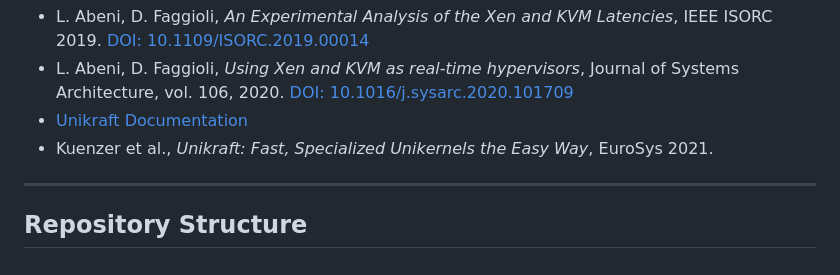
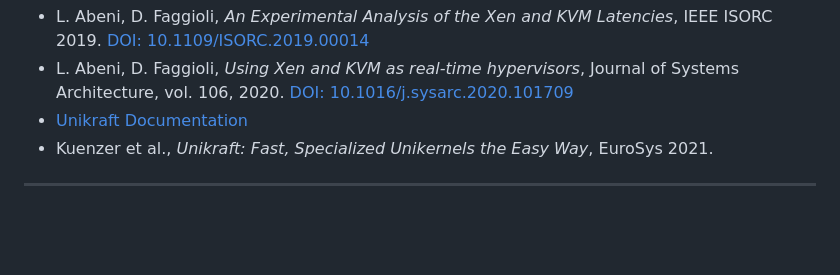
Before and after one commit to Rita5351/Xen-vs-KVM, a Markdown page: README.md, the part around the change. Drawn GitHub-style; blank space fills up the shorter version.

Commit message:
Remove repository structure section from README

```diff
--- a/README.md
+++ b/README.md
@@ -79,5 +79,3 @@ The experimental campaign design is directly compared against the setups detaile
 * Kuenzer et al., *Unikraft: Fast, Specialized Unikernels the Easy Way*, EuroSys 2021.
 
 ---
-
-## Repository Structure
```
